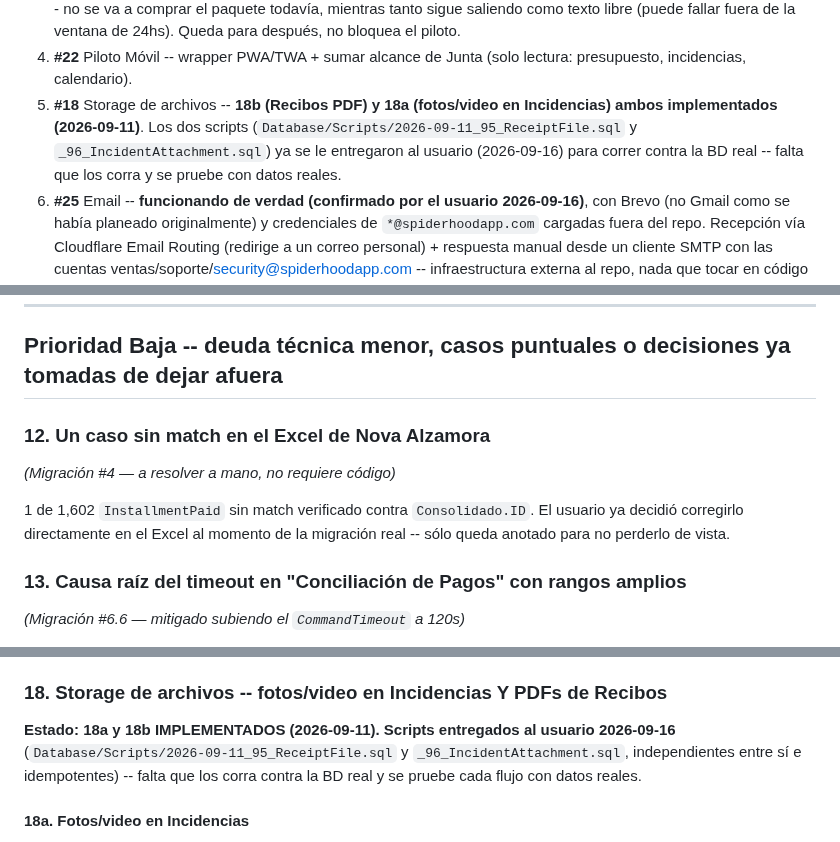
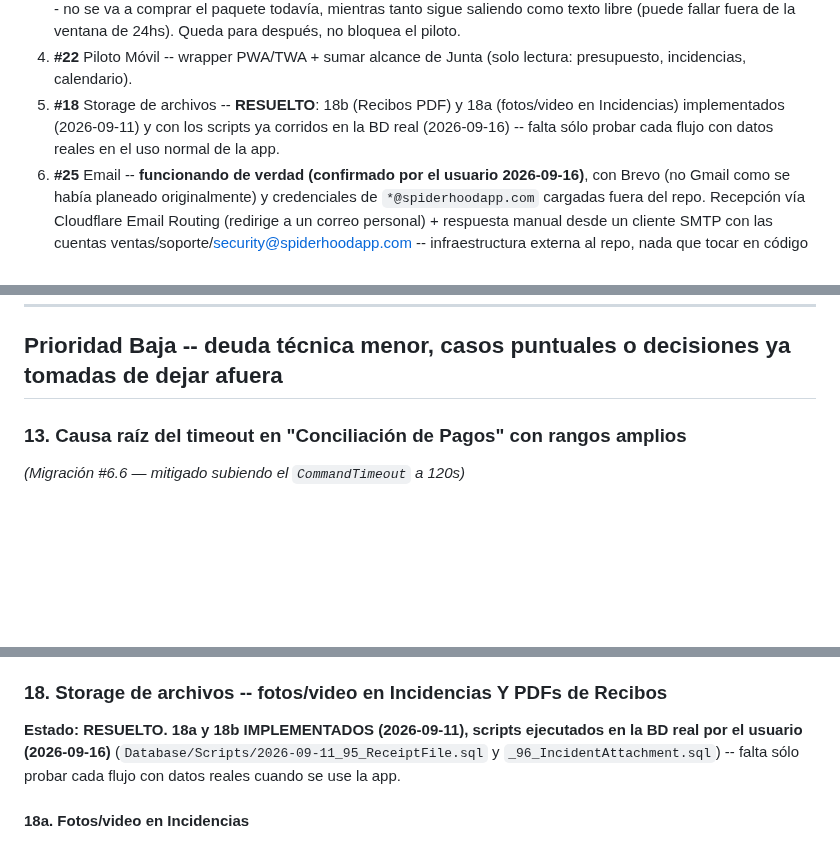
Before and after one commit to EnriqueKristian/SpiderHood, a Markdown page: Docs/Pendientes-Negocio-Consolidado.md, 3 parts joined by grey strips. Rendered like a GitHub page; blank space fills up the shorter version.

Commit message:
Backlog: #18 scripts corridos en BD real; eliminar #12 (ya resuelto)
#18 (Storage): scripts ejecutados por el usuario en la BD real
(2026-09-16), queda RESUELTO -- solo falta probar cada flujo en el uso
normal de la app.

#12 (caso sin match en el Excel de Nova Alzamora): eliminado del backlog
-- el usuario ya lo corrigió directamente en su copia del Excel, no
requería ningún cambio de código.

Co-Authored-By: Claude Sonnet 5 <noreply@anthropic.com>
Claude-Session: https://claude.ai/code/session_01TTvipigA8FzfDNBJWCrNDe

```diff
--- a/Docs/Pendientes-Negocio-Consolidado.md
+++ b/Docs/Pendientes-Negocio-Consolidado.md
@@ -40,12 +40,10 @@ secas, es la secuencia en la que conviene tocarlos.
    24hs). Queda para después, no bloquea el piloto.
 4. **#22** Piloto Móvil -- wrapper PWA/TWA + sumar alcance de Junta
    (solo lectura: presupuesto, incidencias, calendario).
-5. **#18** Storage de archivos -- **18b (Recibos PDF) y 18a (fotos/video en
-   Incidencias) ambos implementados (2026-09-11)**. Los dos scripts
-   (`Database/Scripts/2026-09-11_95_ReceiptFile.sql` y
-   `_96_IncidentAttachment.sql`) ya se le entregaron al usuario
-   (2026-09-16) para correr contra la BD real -- falta que los corra y se
-   pruebe con datos reales.
+5. **#18** Storage de archivos -- **RESUELTO**: 18b (Recibos PDF) y 18a
+   (fotos/video en Incidencias) implementados (2026-09-11) y con los
+   scripts ya corridos en la BD real (2026-09-16) -- falta sólo probar
+   cada flujo con datos reales en el uso normal de la app.
 6. **#25** Email -- **funcionando de verdad (confirmado por el usuario
    2026-09-16)**, con Brevo (no Gmail como se había planeado
    originalmente) y credenciales de `*@spiderhoodapp.com` cargadas fuera
@@ -382,13 +379,6 @@ hay forma de llegar ahí desde el menú -- hay que crear el ítem desde
 ---
 
 ## Prioridad Baja -- deuda técnica menor, casos puntuales o decisiones ya tomadas de dejar afuera
-
-### 12. Un caso sin match en el Excel de Nova Alzamora
-*(Migración #4 — a resolver a mano, no requiere código)*
-
-1 de 1,602 `InstallmentPaid` sin match verificado contra `Consolidado.ID`.
-El usuario ya decidió corregirlo directamente en el Excel al momento de la
-migración real -- sólo queda anotado para no perderlo de vista.
 
 ### 13. Causa raíz del timeout en "Conciliación de Pagos" con rangos amplios
 *(Migración #6.6 — mitigado subiendo el `CommandTimeout` a 120s)*
@@ -619,11 +609,11 @@ apruebe estas 4 plantillas -- corre en paralelo a la construcción de la
 pantalla, no la frena.
 
 ### 18. Storage de archivos -- fotos/video en Incidencias Y PDFs de Recibos
-**Estado: 18a y 18b IMPLEMENTADOS (2026-09-11). Scripts entregados al
-usuario 2026-09-16** (`Database/Scripts/2026-09-11_95_ReceiptFile.sql` y
-`_96_IncidentAttachment.sql`, independientes entre sí e idempotentes) --
-falta que los corra contra la BD real y se pruebe cada flujo con datos
-reales.
+**Estado: RESUELTO. 18a y 18b IMPLEMENTADOS (2026-09-11), scripts
+ejecutados en la BD real por el usuario (2026-09-16)**
+(`Database/Scripts/2026-09-11_95_ReceiptFile.sql` y
+`_96_IncidentAttachment.sql`) -- falta sólo probar cada flujo con datos
+reales cuando se use la app.
 
 #### 18a. Fotos/video en Incidencias
 
```
Also changed, not shown: other parts of Docs/Pendientes-Negocio-Consolidado.md (+2 -4 lines).
